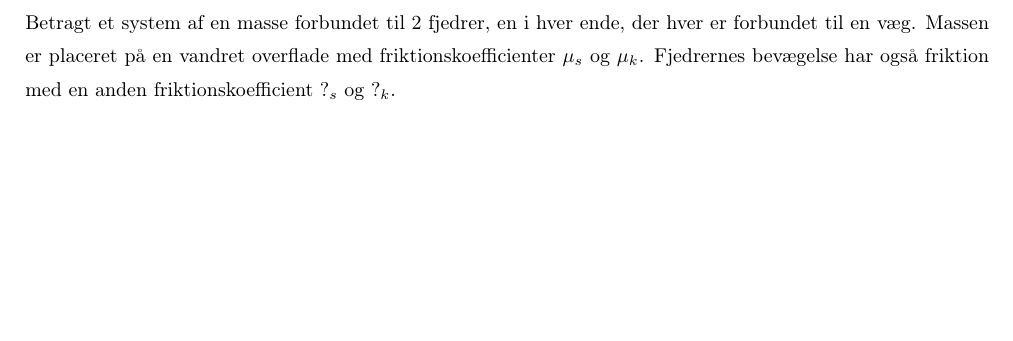
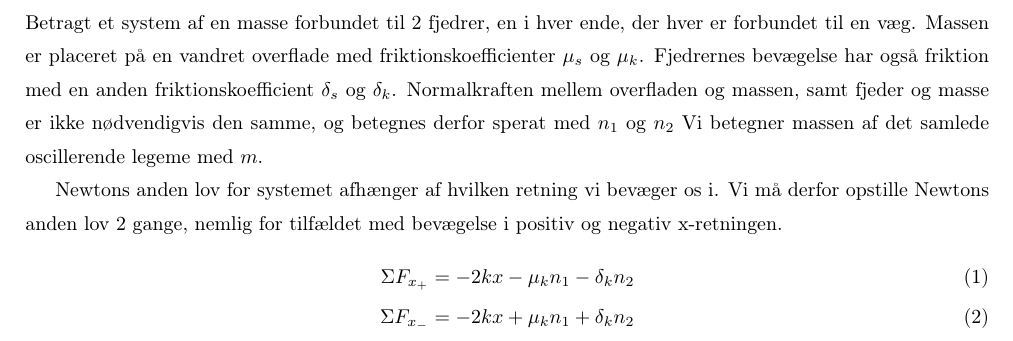
Before and after one commit to Labgruppe-Eksperimentiel-Fysik-1/Projekt, a LaTeX book (main.tex, which reads teori.tex): part of page 4 of 8, cut so that both start at the same text, the shorter picture padded with empty space. Compiled offline with pdfLaTeX.

Commit message:
tilføjelser til teori afsnit

```diff
--- a/teori.tex
+++ b/teori.tex
@@ -2,4 +2,13 @@
 % Indsæt billede
 Betragt et system af en masse forbundet til 2 fjedrer, en i hver ende, der hver er forbundet til en væg.
 Massen er placeret på en vandret overflade med friktionskoefficienter $\mu_s$ og $\mu_k$.
-Fjedrernes bevægelse har også friktion med en anden friktionskoefficient $?_s$ og $?_k$.
+Fjedrernes bevægelse har også friktion med en anden friktionskoefficient $\delta_s$ og $\delta_k$.
+Normalkraften mellem overfladen og massen, samt fjeder og masse er ikke nødvendigvis den samme, og betegnes derfor sperat med $n_1$ og $n_2$
+Vi betegner massen af det samlede oscillerende legeme med $m$.
+
+Newtons anden lov for systemet afhænger af hvilken retning vi bevæger os i.
+Vi må derfor opstille Newtons anden lov 2 gange, nemlig for tilfældet med bevægelse i positiv og negativ x-retningen.
+\begin{align}
+    \Sigma F_{x_+} = -2kx - \mu_k n_1 - \delta_k n_2 \\
+    \Sigma F_{x_-} = -2kx + \mu_k n_1 + \delta_k n_2
+\end{align}
```
